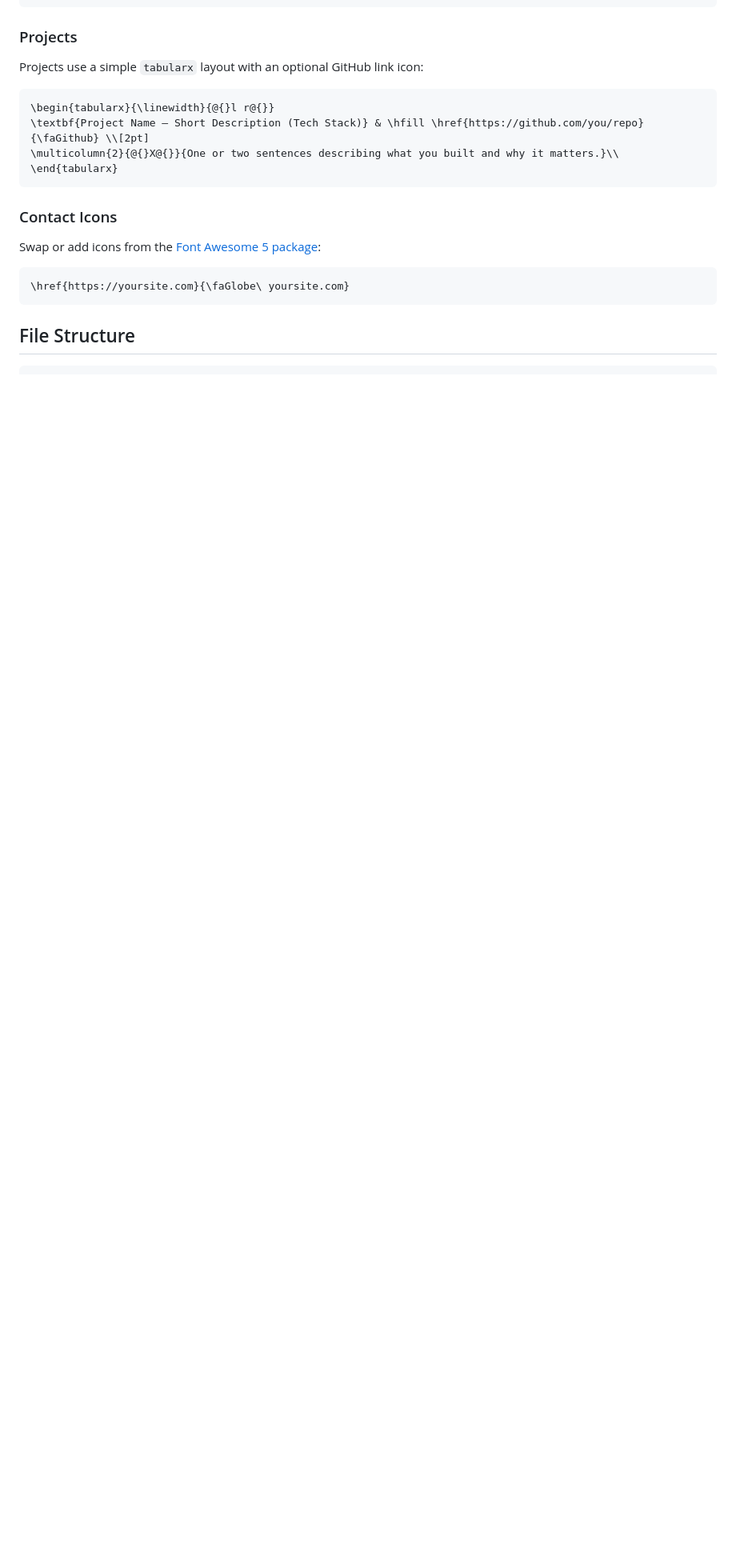
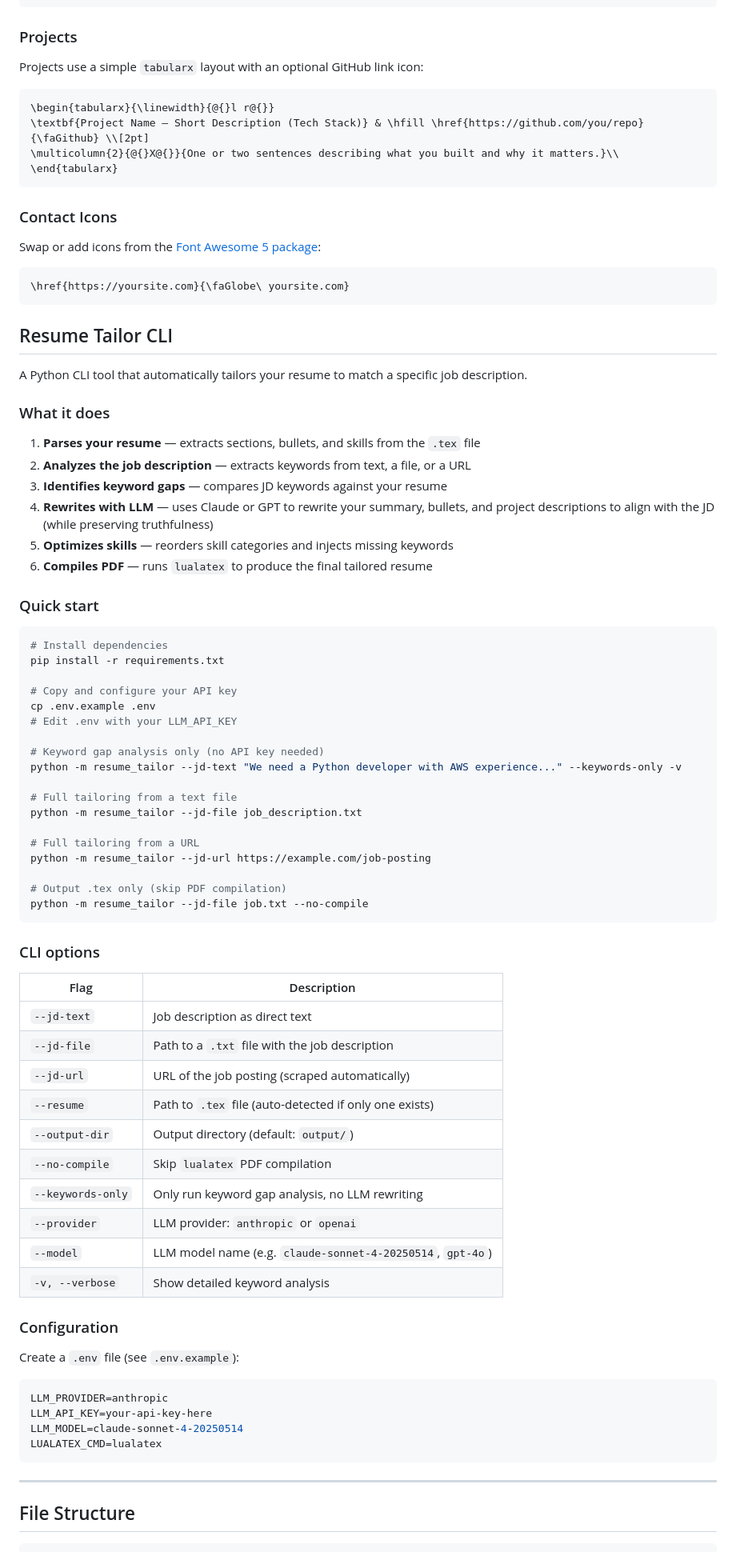
Before and after one commit to Fahad-Ali-Khan-ca/LaTex-Resumes, a Markdown page: README.md, the part around one of its changes. Shown at 80% size. GitHub-like rendering; blank space fills up the shorter version.

Commit message:
Update README with resume_tailor CLI documentation
Co-Authored-By: Claude Opus 4.6 <noreply@anthropic.com>

````diff
--- a/README.md
+++ b/README.md
@@ -138,6 +139,70 @@ Swap or add icons from the [Font Awesome 5 package](https://ctan.org/pkg/fontawe
 \href{https://yoursite.com}{\faGlobe\ yoursite.com}
 ```
 
+## Resume Tailor CLI
+
+A Python CLI tool that automatically tailors your resume to match a specific job description.
+
+### What it does
+
+1. **Parses your resume** — extracts sections, bullets, and skills from the `.tex` file
+2. **Analyzes the job description** — extracts keywords from text, a file, or a URL
+3. **Identifies keyword gaps** — compares JD keywords against your resume
+4. **Rewrites with LLM** — uses Claude or GPT to rewrite your summary, bullets, and project descriptions to align with the JD (while preserving truthfulness)
+5. **Optimizes skills** — reorders skill categories and injects missing keywords
+6. **Compiles PDF** — runs `lualatex` to produce the final tailored resume
+
+### Quick start
+
+```bash
+# Install dependencies
+pip install -r requirements.txt
+
+# Copy and configure your API key
+cp .env.example .env
+# Edit .env with your LLM_API_KEY
+
+# Keyword gap analysis only (no API key needed)
+python -m resume_tailor --jd-text "We need a Python developer with AWS experience..." --keywords-only -v
+
+# Full tailoring from a text file
+python -m resume_tailor --jd-file job_description.txt
+
+# Full tailoring from a URL
+python -m resume_tailor --jd-url https://example.com/job-posting
+
+# Output .tex only (skip PDF compilation)
+python -m resume_tailor --jd-file job.txt --no-compile
+```
+
+### CLI options
+
+| Flag | Description |
+|---|---|
+| `--jd-text` | Job description as direct text |
+| `--jd-file` | Path to a `.txt` file with the job description |
+| `--jd-url` | URL of the job posting (scraped automatically) |
+| `--resume` | Path to `.tex` file (auto-detected if only one exists) |
+| `--output-dir` | Output directory (default: `output/`) |
+| `--no-compile` | Skip `lualatex` PDF compilation |
+| `--keywords-only` | Only run keyword gap analysis, no LLM rewriting |
+| `--provider` | LLM provider: `anthropic` or `openai` |
+| `--model` | LLM model name (e.g. `claude-sonnet-4-20250514`, `gpt-4o`) |
+| `-v, --verbose` | Show detailed keyword analysis |
+
+### Configuration
+
+Create a `.env` file (see `.env.example`):
+
+```env
+LLM_PROVIDER=anthropic
+LLM_API_KEY=your-api-key-here
+LLM_MODEL=claude-sonnet-4-20250514
+LUALATEX_CMD=lualatex
+```
+
+---
+
 ## File Structure
 
 ```
````
Also changed, not shown: other parts of README.md (+19 -5 lines).
